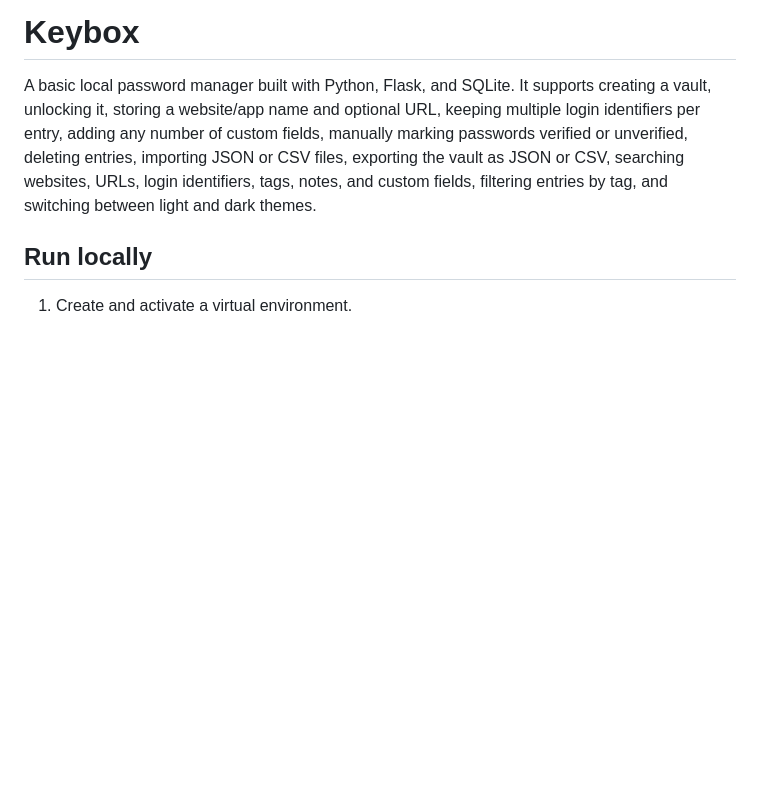
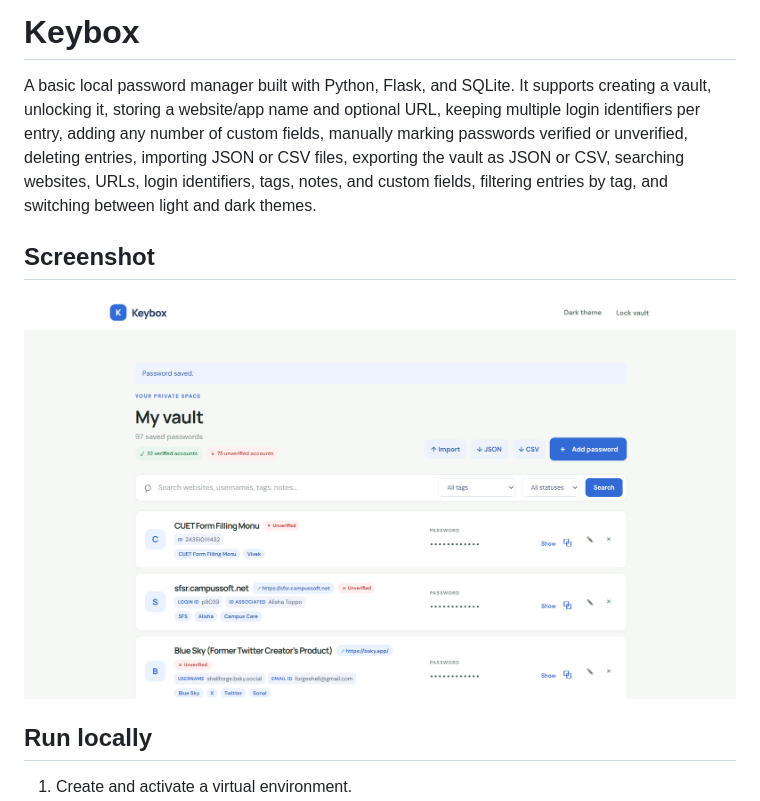
Before and after one commit to sonalvijit/Password-Manager, a Markdown page: README.md, the part around the change. Drawn GitHub-style; pictures changed too: img/Screenshot 2026-10-15 175629.png (added); blank space fills up the shorter version.

```diff
--- a/README.md
+++ b/README.md
@@ -1,6 +1,10 @@
 # Keybox
 
 A basic local password manager built with Python, Flask, and SQLite. It supports creating a vault, unlocking it, storing a website/app name and optional URL, keeping multiple login identifiers per entry, adding any number of custom fields, manually marking passwords verified or unverified, deleting entries, importing JSON or CSV files, exporting the vault as JSON or CSV, searching websites, URLs, login identifiers, tags, notes, and custom fields, filtering entries by tag, and switching between light and dark themes.
+
+## Screenshot
+
+![Keybox password vault dashboard](img/Screenshot%202026-10-15%20175629.png)
 
 ## Run locally
 
```
Also changed, not shown: 4 other files.
